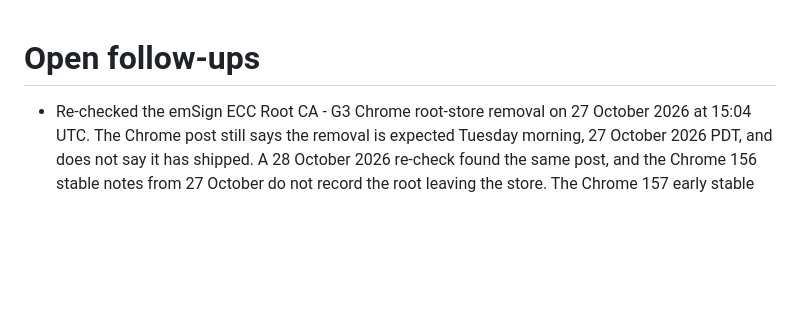
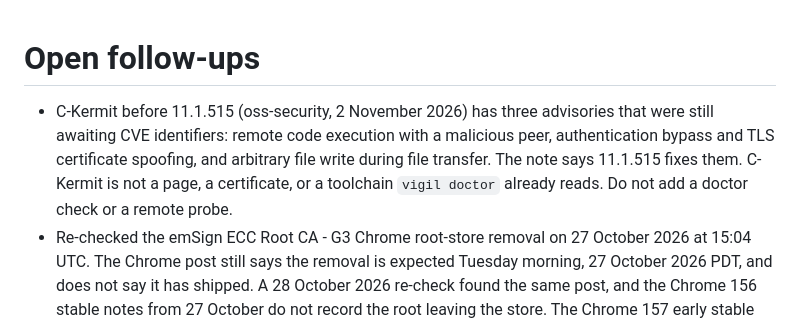
Before and after one commit to TysonIsham7/vigil-public, a Markdown page: docs/TODO.md, the part around the change. Drawn GitHub-style; blank space fills up the shorter version.

```diff
--- a/docs/TODO.md
+++ b/docs/TODO.md
@@ -1,5 +1,6 @@
 # Open follow-ups
 
+- C-Kermit before 11.1.515 (oss-security, 2 November 2026) has three advisories that were still awaiting CVE identifiers: remote code execution with a malicious peer, authentication bypass and TLS certificate spoofing, and arbitrary file write during file transfer. The note says 11.1.515 fixes them. C-Kermit is not a page, a certificate, or a toolchain `vigil doctor` already reads. Do not add a doctor check or a remote probe.
 - Re-checked the emSign ECC Root CA - G3 Chrome root-store removal on 27 October 2026 at 15:04 UTC. The Chrome post still says the removal is expected Tuesday morning, 27 October 2026 PDT, and does not say it has shipped. A 28 October 2026 re-check found the same post, and the Chrome 156 stable notes from 27 October do not record the root leaving the store. The Chrome 157 early stable note from 28 October does not record the root leaving the store. `packages/intel/data/distrusted-cas.json` keeps that root block-listed. The 29 October 2026 re-check left the block in place. The next re-check is after 5 November 2026. Do not drop the block on the calendar date alone.
 - CVE-2026-111497 is in the 27 October 2026 CISA catalog (Google Brotli, due 10 November 2026, forensic triage not required, ransomware use unknown). `vigil doctor` already reports a local Node below 22.23.4, 24.22.1, or 26.12.1, and that finding now names the catalog entry. PHP announced Windows packages 8.5.12-1, 8.4.27-1, 8.3.36-1, and 8.2.35-1 on 26 October 2026. They ship Brotli 1.2.1, but the PHP runtime version does not change and a disclosed `PHP/` header does not show the `-1` suffix. Do not treat a disclosed 8.5.12 as still vulnerable. No further scanner change until a header or local package name can show the rebuild.
 - GNU patch 2.8.1 (CVE-2026-115207), git-annex CVE-2026-112818, the Godot `.po` report, and the Apache Airflow SSH provider note on oss-security for 26 October 2026 are outside a page, certificate, or current toolchain check. The same is true of the GPAC, Lean, Rocq, HTTP::Server::PSGI, and Starman notes from that day. Do not add a remote probe or a new `vigil doctor` tool for them.
```
Also changed, not shown: docs/threat-scan-2026-11-02.md (added, +39 -0 lines).
